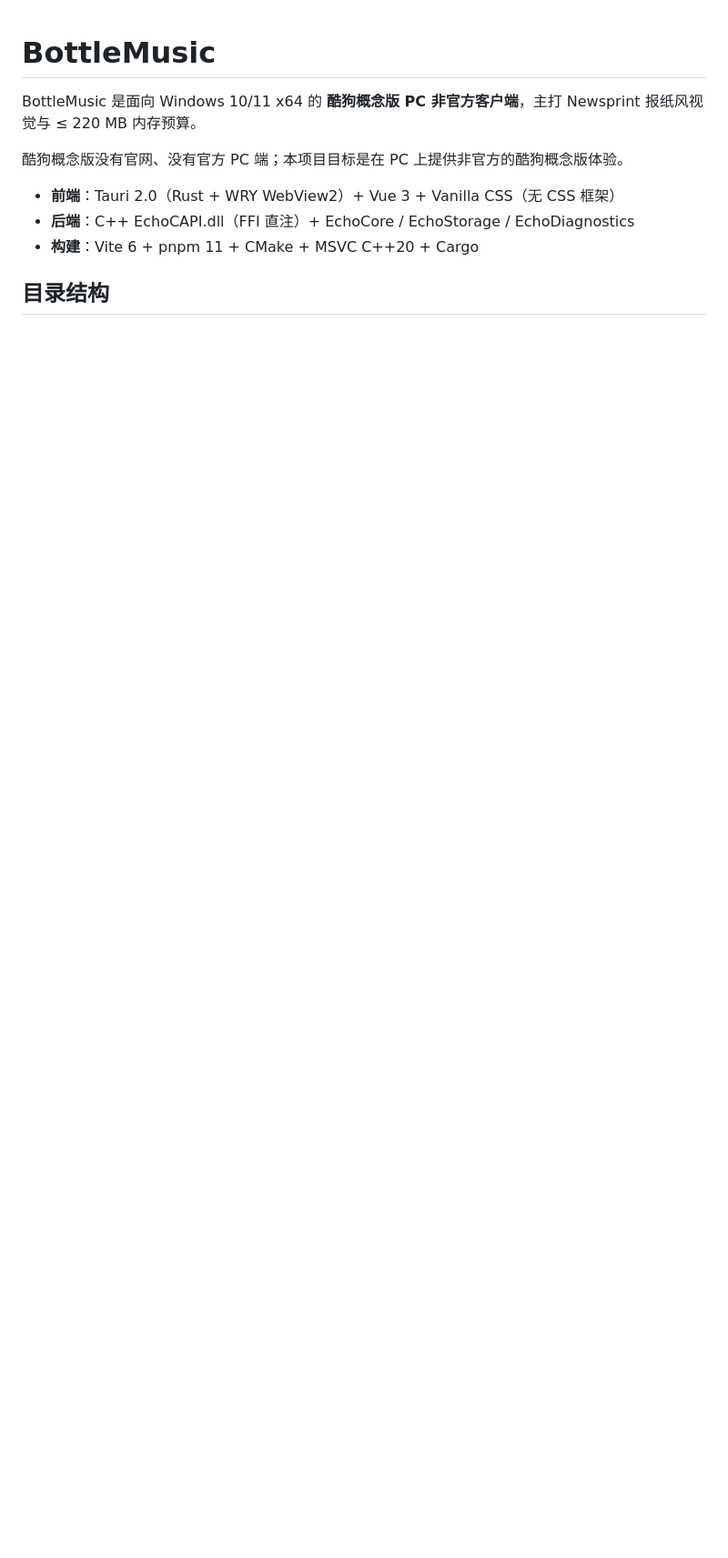
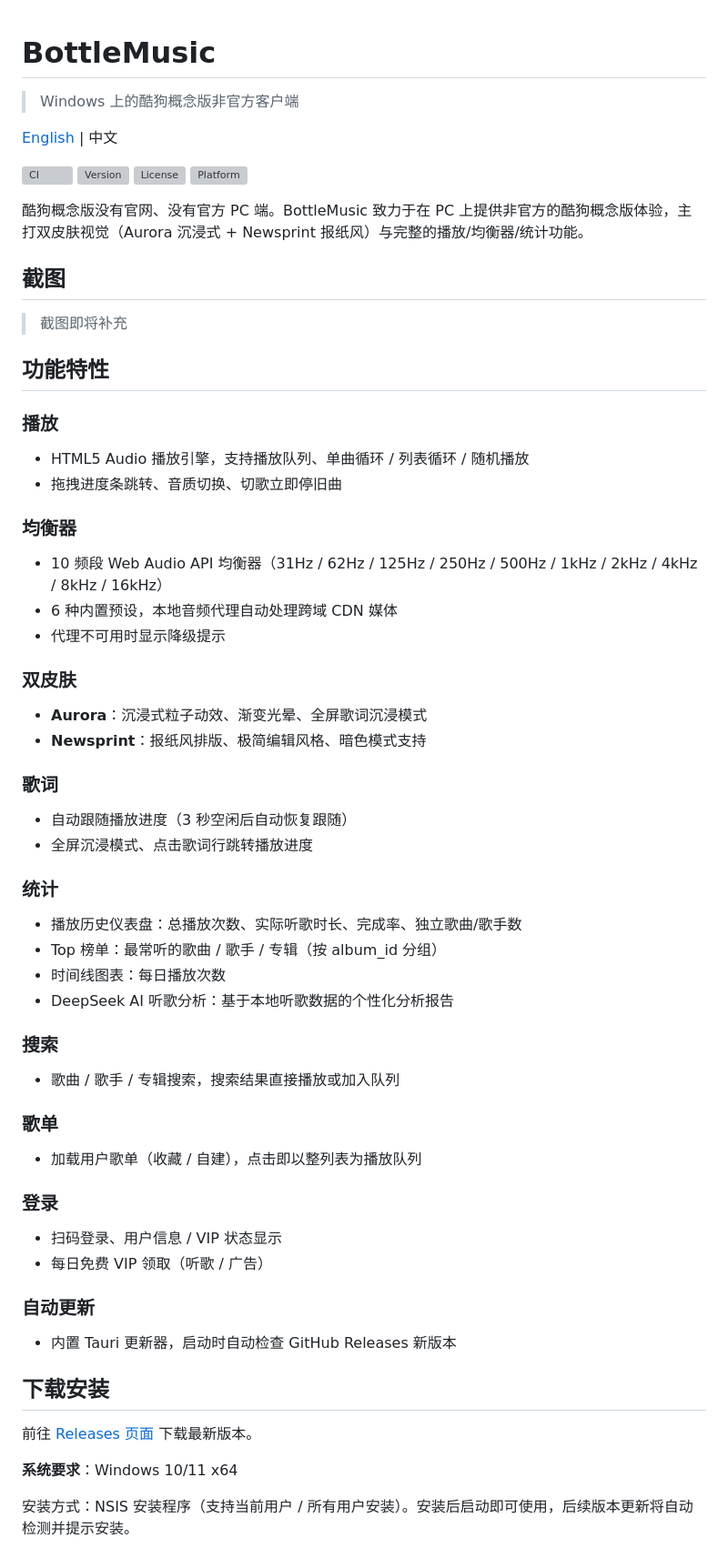
Before and after one commit to Ningbottle/BottlePlayer, a Markdown page: README.md, the part around one of its changes. Shown at 91% size. GitHub-like rendering; blank space fills up the shorter version; grey boxes are pictures that could not be loaded.

```diff
--- a/README.md
+++ b/README.md
@@ -1,11 +1,71 @@
 # BottleMusic
 
-BottleMusic 是面向 Windows 10/11 x64 的 **酷狗概念版 PC 非官方客户端**，主打 Newsprint 报纸风视觉与 ≤ 220 MB 内存预算。
+> Windows 上的酷狗概念版非官方客户端
 
-酷狗概念版没有官网、没有官方 PC 端；本项目目标是在 PC 上提供非官方的酷狗概念版体验。
+[English](./README.en.md) | 中文
 
-- **前端**：Tauri 2.0（Rust + WRY WebView2）+ Vue 3 + Vanilla CSS（无 CSS 框架）
-- **后端**：C++ EchoCAPI.dll（FFI 直注）+ EchoCore / EchoStorage / EchoDiagnostics
-- **构建**：Vite 6 + pnpm 11 + CMake + MSVC C++20 + Cargo
+<!-- logo -->
 
-## 目录结构
+![CI](https://img.shields.io/github/actions/workflow/status/Ningbottle/BottlePlayer/ci.yml?label=CI)
+![Version](https://img.shields.io/github/v/release/Ningbottle/BottlePlayer)
+![License](https://img.shields.io/github/license/Ningbottle/BottlePlayer)
+![Platform](https://img.shields.io/badge/platform-Windows%2010%2F11%20x64-blue)
+
+酷狗概念版没有官网、没有官方 PC 端。BottleMusic 致力于在 PC 上提供非官方的酷狗概念版体验，主打双皮肤视觉（Aurora 沉浸式 + Newsprint 报纸风）与完整的播放/均衡器/统计功能。
+
+## 截图
+
+> 截图即将补充
+
+<!-- screenshot: Aurora 主界面 -->
+<!-- screenshot: Aurora 全屏歌词 -->
+<!-- screenshot: Newsprint 主界面 -->
+<!-- screenshot: 统计仪表盘 -->
+<!-- screenshot: 均衡器面板 -->
+
+## 功能特性
+
+### 播放
+- HTML5 Audio 播放引擎，支持播放队列、单曲循环 / 列表循环 / 随机播放
+- 拖拽进度条跳转、音质切换、切歌立即停旧曲
+
+### 均衡器
+- 10 频段 Web Audio API 均衡器（31Hz / 62Hz / 125Hz / 250Hz / 500Hz / 1kHz / 2kHz / 4kHz / 8kHz / 16kHz）
+- 6 种内置预设，本地音频代理自动处理跨域 CDN 媒体
+- 代理不可用时显示降级提示
+
+### 双皮肤
+- **Aurora**：沉浸式粒子动效、渐变光晕、全屏歌词沉浸模式
+- **Newsprint**：报纸风排版、极简编辑风格、暗色模式支持
+
+### 歌词
+- 自动跟随播放进度（3 秒空闲后自动恢复跟随）
+- 全屏沉浸模式、点击歌词行跳转播放进度
+
+### 统计
+- 播放历史仪表盘：总播放次数、实际听歌时长、完成率、独立歌曲/歌手数
+- Top 榜单：最常听的歌曲 / 歌手 / 专辑（按 album_id 分组）
+- 时间线图表：每日播放次数
+- DeepSeek AI 听歌分析：基于本地听歌数据的个性化分析报告
+
+### 搜索
+- 歌曲 / 歌手 / 专辑搜索，搜索结果直接播放或加入队列
+
+### 歌单
+- 加载用户歌单（收藏 / 自建），点击即以整列表为播放队列
+
+### 登录
+- 扫码登录、用户信息 / VIP 状态显示
+- 每日免费 VIP 领取（听歌 / 广告）
+
+### 自动更新
+- 内置 Tauri 更新器，启动时自动检查 GitHub Releases 新版本
+
+## 下载安装
+
+前往 [Releases 页面](https://github.com/Ningbottle/BottlePlayer/releases) 下载最新版本。
+
+**系统要求**：Windows 10/11 x64
+
+安装方式：NSIS 安装程序（支持当前用户 / 所有用户安装）。安装后启动即可使用，后续版本更新将自动检测并提示安装。
+
```
Also changed, not shown: other parts of README.md (+39 -65 lines).
